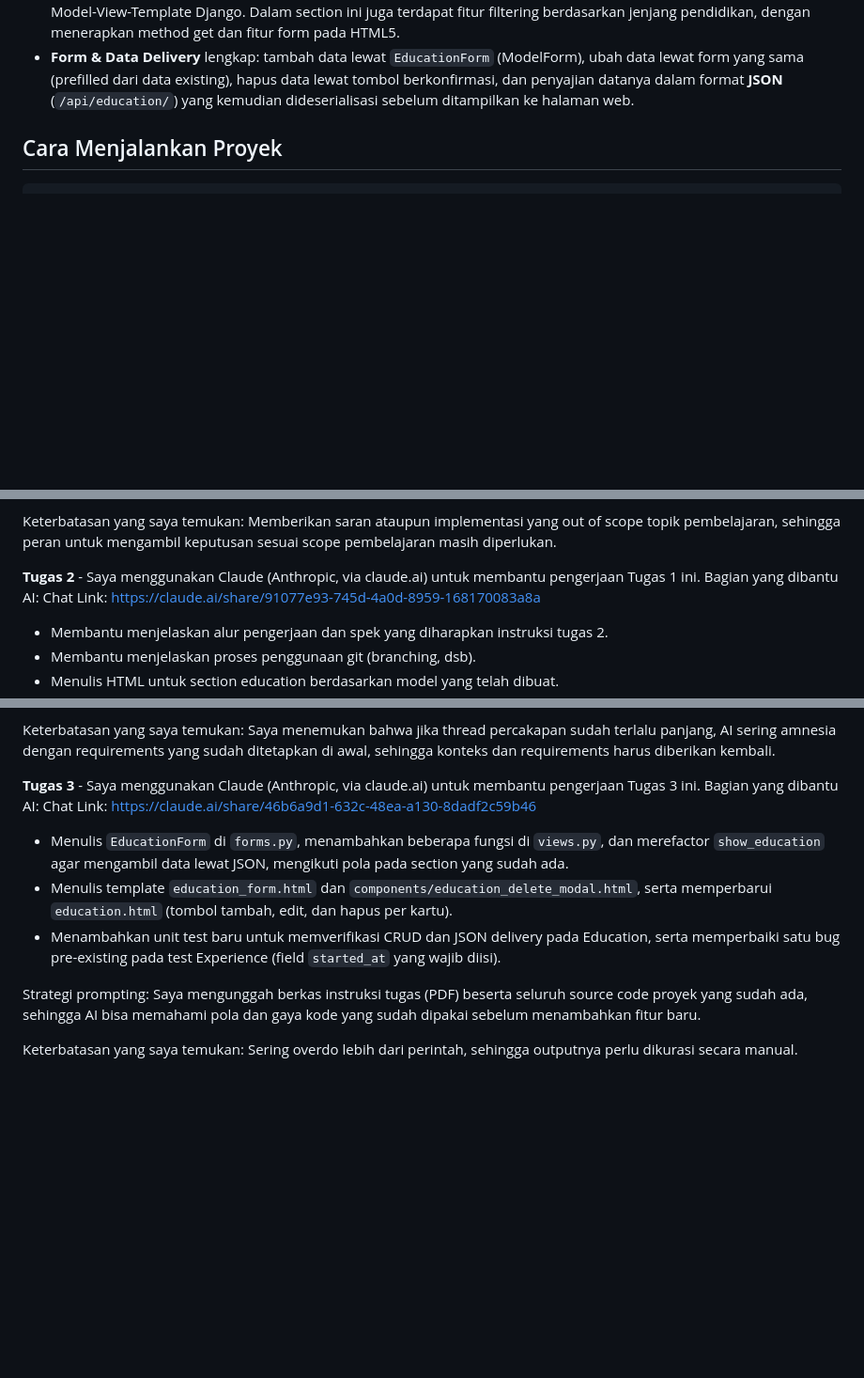
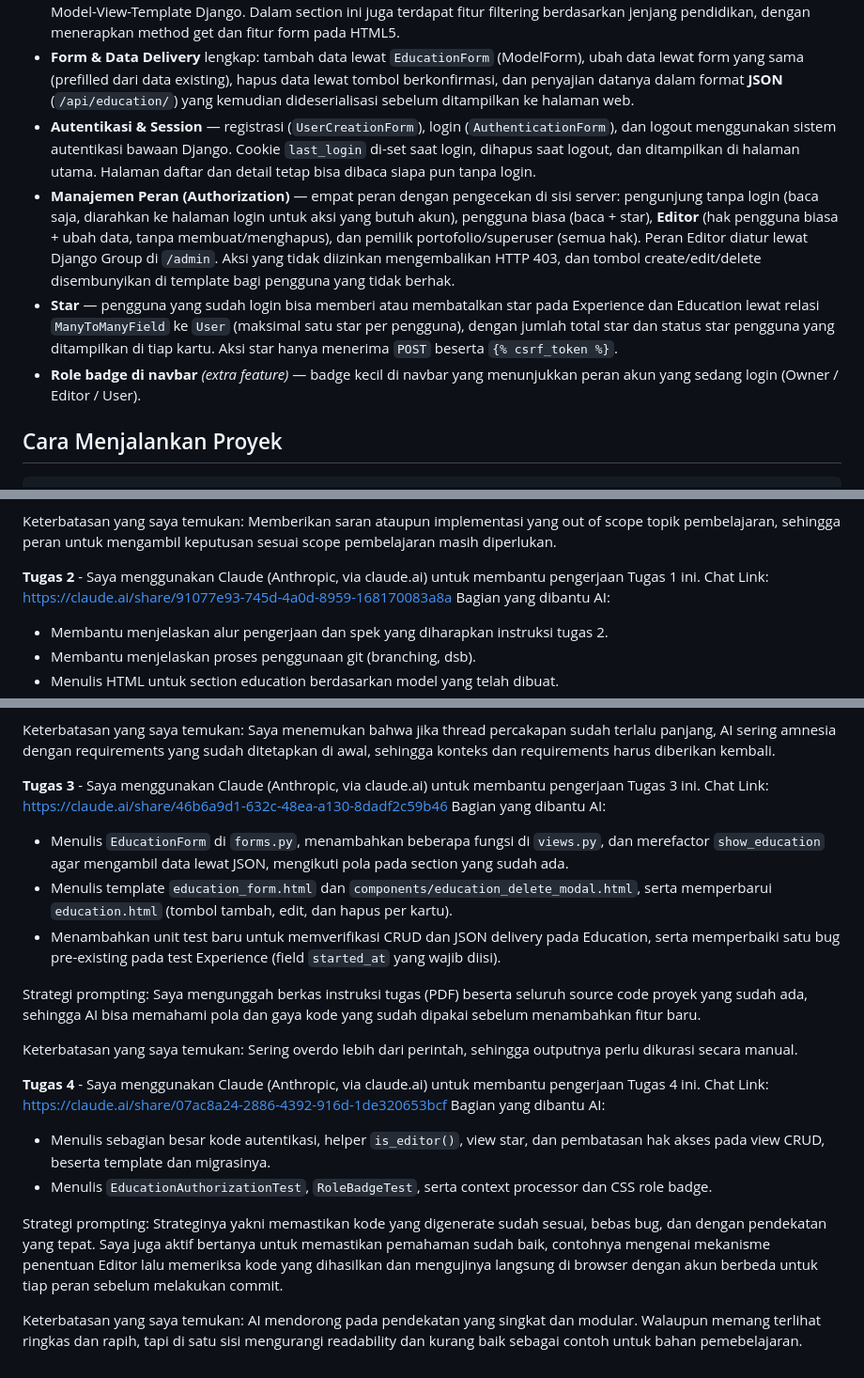
Before and after one commit to ferdinanduspakasi/myportofolio, a Markdown page: README.md, 3 parts joined by grey strips. Shown at 94% size. Drawn GitHub-style; blank space fills up the shorter version.

Commit message:
docs: update log progress, feature lists, and AI disclosure on README

```diff
--- a/README.md
+++ b/README.md
@@ -17,6 +17,22 @@ Kelas : PBP-D
   lewat form yang sama (prefilled dari data existing), hapus data lewat tombol berkonfirmasi,
   dan penyajian datanya dalam format **JSON** (`/api/education/`) yang kemudian
   dideserialisasi sebelum ditampilkan ke halaman web.
+- **Autentikasi & Session** — registrasi (`UserCreationForm`), login (`AuthenticationForm`), dan
+  logout menggunakan sistem autentikasi bawaan Django. Cookie `last_login` di-set saat login,
+  dihapus saat logout, dan ditampilkan di halaman utama. Halaman daftar dan detail tetap bisa
+  dibaca siapa pun tanpa login.
+- **Manajemen Peran (Authorization)** — empat peran dengan pengecekan di sisi server: pengunjung
+  tanpa login (baca saja, diarahkan ke halaman login untuk aksi yang butuh akun), pengguna biasa
+  (baca + star), **Editor** (hak pengguna biasa + ubah data, tanpa membuat/menghapus), dan
+  pemilik portofolio/superuser (semua hak). Peran Editor diatur lewat Django Group di `/admin`.
+  Aksi yang tidak diizinkan mengembalikan HTTP 403, dan tombol create/edit/delete
+  disembunyikan di template bagi pengguna yang tidak berhak.
+- **Star** — pengguna yang sudah login bisa memberi atau membatalkan star pada Experience dan
+  Education lewat relasi `ManyToManyField` ke `User` (maksimal satu star per pengguna), dengan
+  jumlah total star dan status star pengguna yang ditampilkan di tiap kartu. Aksi star hanya
+  menerima `POST` beserta `{% csrf_token %}`.
+- **Role badge di navbar** *(extra feature)* — badge kecil di navbar yang menunjukkan peran akun
+  yang sedang login (Owner / Editor / User).
 
 ## Cara Menjalankan Proyek
 
@@ -222,8 +254,8 @@ pembelajaran, sehingga peran untuk mengambil keputusan sesuai scope pembelajaran
 
 
 **Tugas 2** - Saya menggunakan Claude (Anthropic, via claude.ai) untuk membantu pengerjaan Tugas 1 ini.
+Chat Link: https://claude.ai/share/91077e93-745d-4a0d-8959-168170083a8a
 Bagian yang dibantu AI:
-Chat Link: https://claude.ai/share/91077e93-745d-4a0d-8959-168170083a8a
 
 - Membantu menjelaskan alur pengerjaan dan spek yang diharapkan instruksi tugas 2.
 - Membantu menjelaskan proses penggunaan git (branching, dsb).
@@ -242,8 +274,8 @@ AI sering amnesia dengan requirements yang sudah ditetapkan di awal, sehingga ko
 harus diberikan kembali.
 
 **Tugas 3** - Saya menggunakan Claude (Anthropic, via claude.ai) untuk membantu pengerjaan Tugas 3 ini.
+Chat Link: https://claude.ai/share/46b6a9d1-632c-48ea-a130-8dadf2c59b46
 Bagian yang dibantu AI:
-Chat Link: https://claude.ai/share/46b6a9d1-632c-48ea-a130-8dadf2c59b46
 
 - Menulis `EducationForm` di `forms.py`, menambahkan beberapa fungsi di `views.py`, dan merefactor
   `show_education` agar mengambil data lewat JSON, mengikuti pola pada section yang sudah ada.
@@ -258,3 +290,20 @@ menambahkan fitur baru.
 
 Keterbatasan yang saya temukan: Sering overdo lebih dari perintah, sehingga outputnya perlu
 dikurasi secara manual.
+
+**Tugas 4** - Saya menggunakan Claude (Anthropic, via claude.ai) untuk membantu pengerjaan Tugas 4 ini.
+Chat Link: https://claude.ai/share/07ac8a24-2886-4392-916d-1de320653bcf
+Bagian yang dibantu AI:
+
+- Menulis sebagian besar kode autentikasi, helper `is_editor()`, view star, dan pembatasan hak
+  akses pada view CRUD, beserta template dan migrasinya.
+- Menulis `EducationAuthorizationTest`, `RoleBadgeTest`, serta context processor dan CSS role badge.
+
+Strategi prompting: Strateginya yakni memastikan kode yang digenerate sudah sesuai, bebas bug, dan
+dengan pendekatan yang tepat. Saya juga aktif bertanya untuk memastikan pemahaman sudah baik,
+contohnya mengenai mekanisme penentuan Editor lalu memeriksa kode yang dihasilkan dan mengujinya
+langsung di browser dengan akun berbeda untuk tiap peran sebelum melakukan commit.
+
+Keterbatasan yang saya temukan: AI mendorong pada pendekatan yang singkat dan modular. Walaupun
+memang terlihat ringkas dan rapih, tapi di satu sisi mengurangi readability dan kurang baik
+sebagai contoh untuk bahan pemebelajaran.
```
Also changed, not shown: other parts of README.md (+16 -0 lines).
